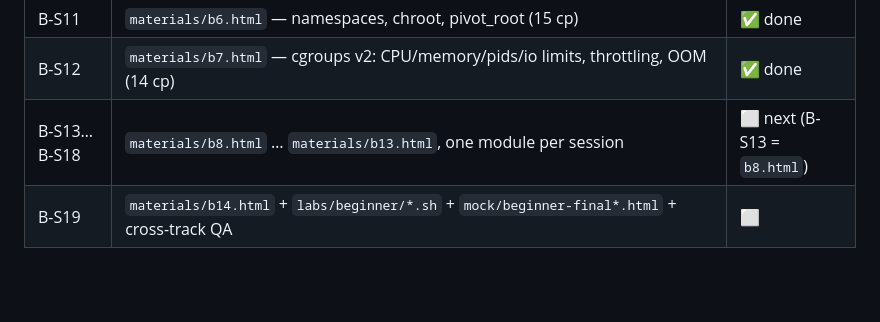
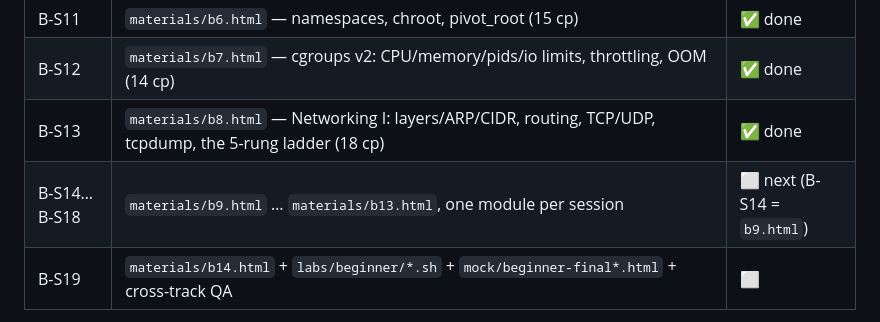
Before and after one commit to morshed-seu/cka-prep-tracker, a Markdown page: CLAUDE.md, the part around the change. Rendered like a GitHub page; blank space fills up the shorter version.

Commit message:
docs: record B-S13 done (b8.html, 18 cp); roadmap → B-S14 (b9.html) next
Co-Authored-By: Claude Fable 5 <noreply@anthropic.com>

```diff
--- a/CLAUDE.md
+++ b/CLAUDE.md
@@ -77,7 +77,8 @@ Full spec: [`docs/BEGINNER-TRACK.md`](docs/BEGINNER-TRACK.md) — 15 modules (B0
 | B-S10 | `materials/b5.html` — files, VFS, storage, overlayfs (18 cp) | ✅ done |
 | B-S11 | `materials/b6.html` — namespaces, chroot, pivot_root (15 cp) | ✅ done |
 | B-S12 | `materials/b7.html` — cgroups v2: CPU/memory/pids/io limits, throttling, OOM (14 cp) | ✅ done |
-| B-S13…B-S18 | `materials/b8.html` … `materials/b13.html`, one module per session | ⬜ next (B-S13 = `b8.html`) |
+| B-S13 | `materials/b8.html` — Networking I: layers/ARP/CIDR, routing, TCP/UDP, tcpdump, the 5-rung ladder (18 cp) | ✅ done |
+| B-S14…B-S18 | `materials/b9.html` … `materials/b13.html`, one module per session | ⬜ next (B-S14 = `b9.html`) |
 | B-S19 | `materials/b14.html` + `labs/beginner/*.sh` + `mock/beginner-final*.html` + cross-track QA | ⬜ |
 
 **Resume recipe for any beginner-track session:** read this table → read the target module's section in `docs/BEGINNER-TRACK.md` → `git log --oneline -8` (what actually landed, vs. just marked done) → run the three checkers for a green baseline → do the work → checkers → commit → tick the row here and update the `cka-materials-plan` memory.
```
